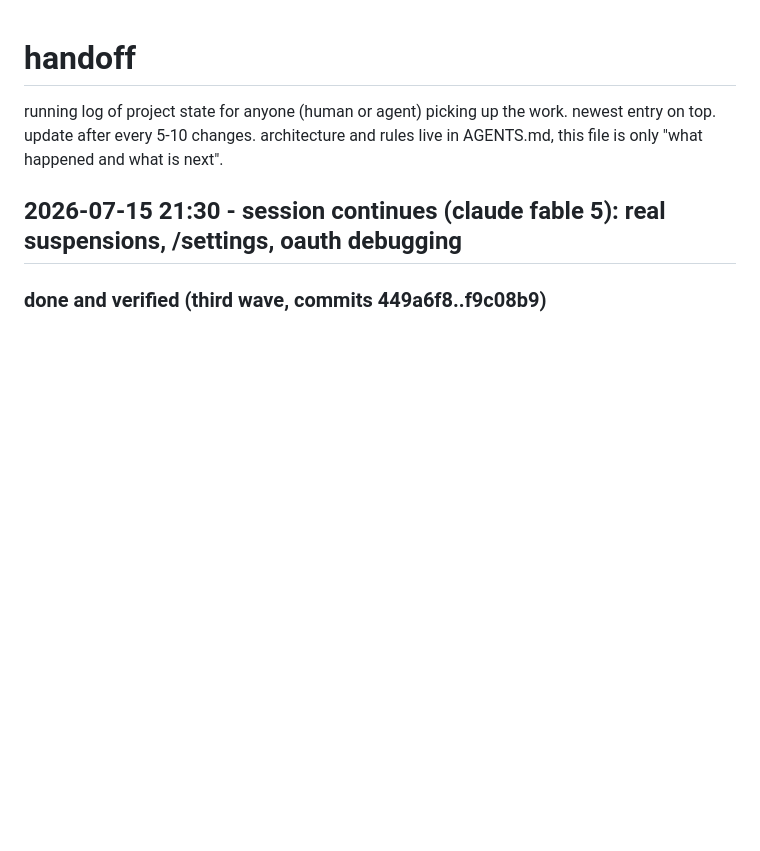
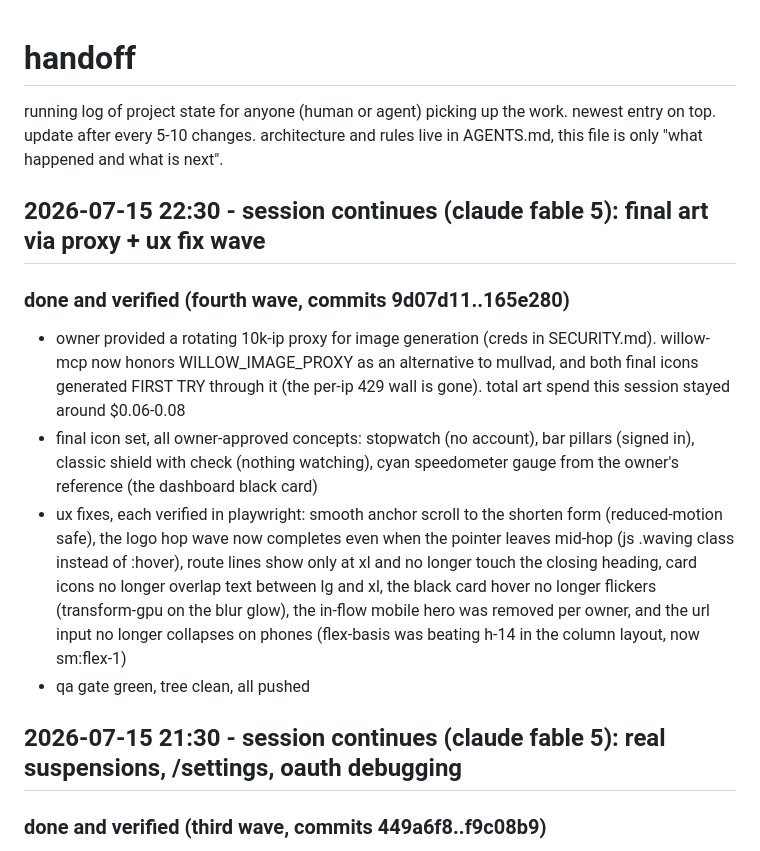
Before and after one commit to canary443/web-url-shortener, a Markdown page: Handoff.md, the part around the change. GitHub-like rendering; blank space fills up the shorter version.

Commit message:
updated handoff

```diff
--- a/Handoff.md
+++ b/Handoff.md
@@ -3,6 +3,27 @@
 running log of project state for anyone (human or agent) picking up the work.
 newest entry on top. update after every 5-10 changes. architecture and rules
 live in AGENTS.md, this file is only "what happened and what is next".
+
+## 2026-07-15 22:30 - session continues (claude fable 5): final art via proxy + ux fix wave
+
+### done and verified (fourth wave, commits 9d07d11..165e280)
+
+- owner provided a rotating 10k-ip proxy for image generation (creds in
+  SECURITY.md). willow-mcp now honors WILLOW_IMAGE_PROXY as an alternative to
+  mullvad, and both final icons generated FIRST TRY through it (the per-ip
+  429 wall is gone). total art spend this session stayed around $0.06-0.08
+- final icon set, all owner-approved concepts: stopwatch (no account), bar
+  pillars (signed in), classic shield with check (nothing watching), cyan
+  speedometer gauge from the owner's reference (the dashboard black card)
+- ux fixes, each verified in playwright: smooth anchor scroll to the shorten
+  form (reduced-motion safe), the logo hop wave now completes even when the
+  pointer leaves mid-hop (js .waving class instead of :hover), route lines
+  show only at xl and no longer touch the closing heading, card icons no
+  longer overlap text between lg and xl, the black card hover no longer
+  flickers (transform-gpu on the blur glow), the in-flow mobile hero was
+  removed per owner, and the url input no longer collapses on phones
+  (flex-basis was beating h-14 in the column layout, now sm:flex-1)
+- qa gate green, tree clean, all pushed
 
 ## 2026-07-15 21:30 - session continues (claude fable 5): real suspensions, /settings, oauth debugging
 
```
